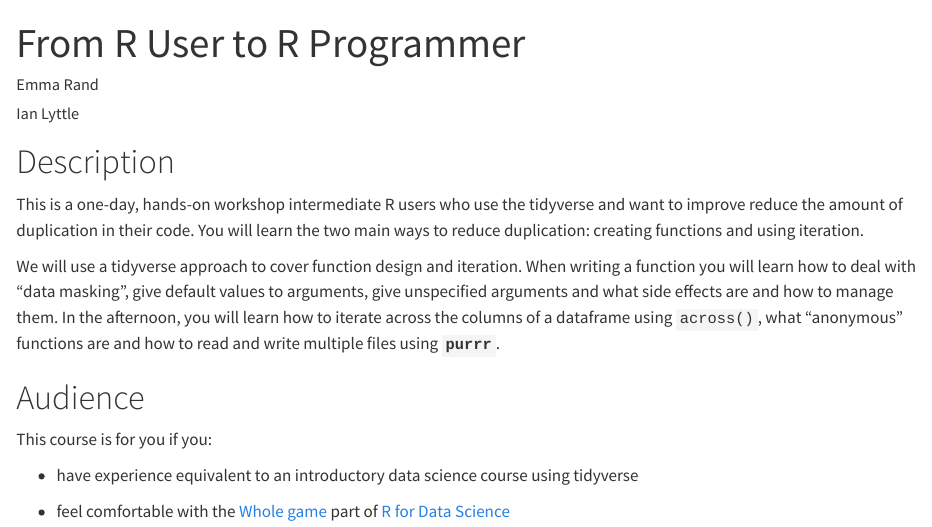
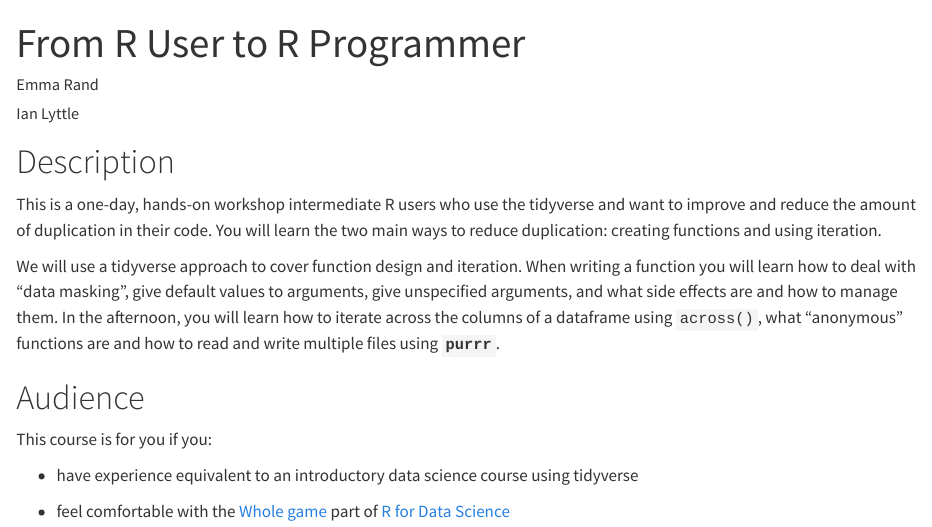
Before and after one commit to posit-conf-2024/workshops, a Quarto document (workshops/programming_r.qmd): the page in a window 1100 px wide, from its top. Rendered offline with R 4.5, knitr and Pandoc in place of Quarto, with nearby package versions.

Commit message:
minor corrections

```diff
--- a/workshops/programming_r.qmd
+++ b/workshops/programming_r.qmd
@@ -14,9 +14,9 @@ categories: [R, tidyverse, purrr, functions, iteration, programming]
 
 # Description
 
-This is a one-day, hands-on workshop intermediate R users who use the tidyverse and want to improve reduce the amount of duplication in their code. You will learn the two main ways to reduce duplication: creating functions and using iteration.
+This is a one-day, hands-on workshop intermediate R users who use the tidyverse and want to improve and reduce the amount of duplication in their code. You will learn the two main ways to reduce duplication: creating functions and using iteration.
 
-We will use a tidyverse approach to cover function design and iteration. When writing a function you will learn how to deal with "data masking", give default values to arguments, give unspecified arguments and what side effects are and how to manage them. In the afternoon, you will learn how to iterate across the columns of a dataframe using `across()`, what "anonymous" functions are and how to read and write multiple files using **`purrr`**.
+We will use a tidyverse approach to cover function design and iteration. When writing a function you will learn how to deal with "data masking", give default values to arguments, give unspecified arguments, and what side effects are and how to manage them. In the afternoon, you will learn how to iterate across the columns of a dataframe using `across()`, what "anonymous" functions are and how to read and write multiple files using **`purrr`**.
 
 # Audience
 
```
Also changed, not shown: workshops/programming_r.qmd (4 more changed lines).
